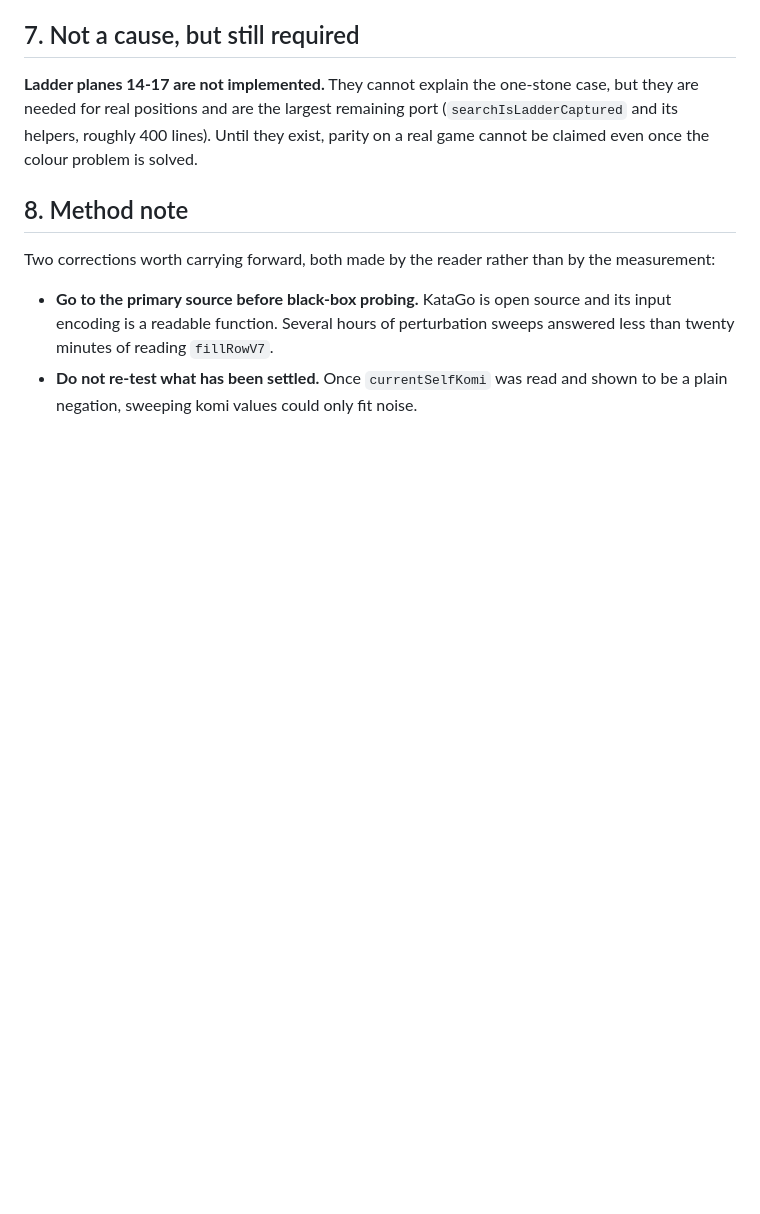
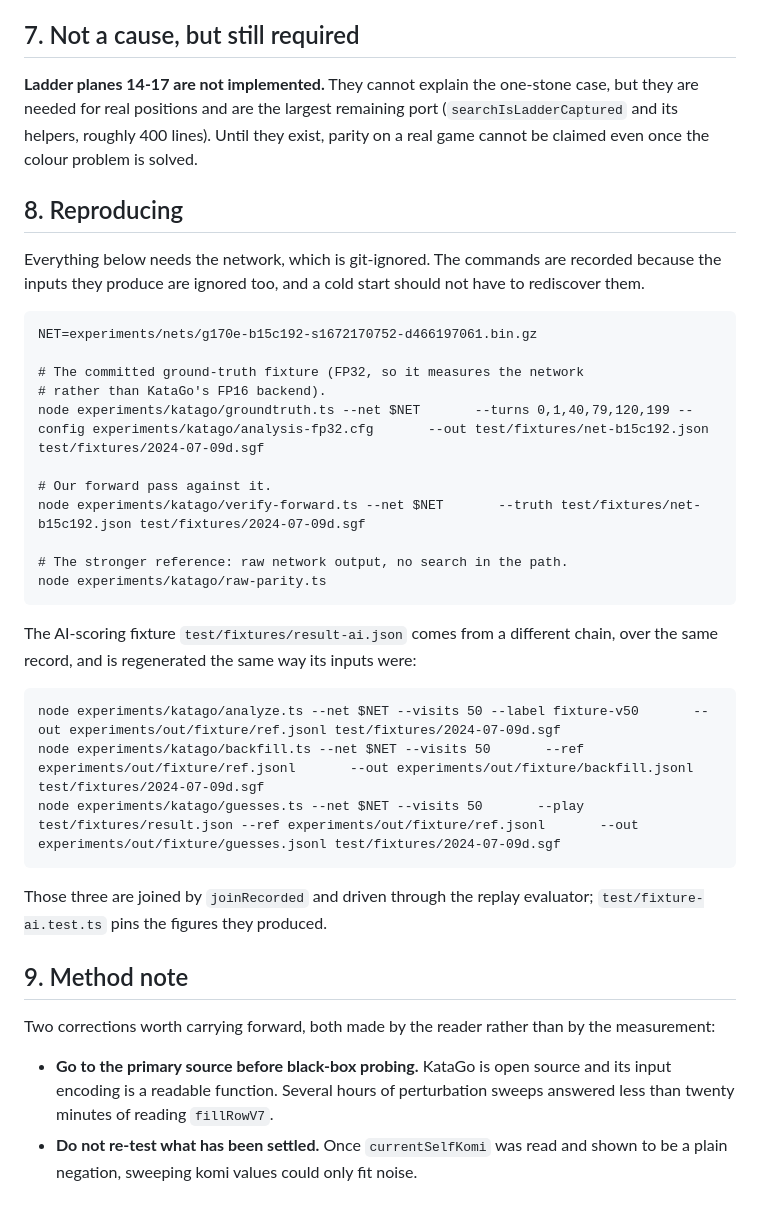
Before and after one commit to hyponymous/lituus, a Markdown page: docs/exploration-forward-pass-parity.md, the part around one of its changes. Drawn GitHub-style; blank space fills up the shorter version.

```diff
--- a/docs/exploration-forward-pass-parity.md
+++ b/docs/exploration-forward-pass-parity.md
@@ -158,7 +182,35 @@ case, but they are needed for real positions and are the largest remaining port
 (`searchIsLadderCaptured` and its helpers, roughly 400 lines). Until they exist,
 parity on a real game cannot be claimed even once the colour problem is solved.
 
-## 8. Method note
+## 8. Reproducing
+
+Everything below needs the network, which is git-ignored. The commands are
+recorded because the inputs they produce are ignored too, and a cold start
+should not have to rediscover them.
+
+    NET=experiments/nets/g170e-b15c192-s1672170752-d466197061.bin.gz
+
+    # The committed ground-truth fixture (FP32, so it measures the network
+    # rather than KataGo's FP16 backend).
+    node experiments/katago/groundtruth.ts --net $NET       --turns 0,1,40,79,120,199 --config experiments/katago/analysis-fp32.cfg       --out test/fixtures/net-b15c192.json test/fixtures/2024-07-09d.sgf
+
+    # Our forward pass against it.
+    node experiments/katago/verify-forward.ts --net $NET       --truth test/fixtures/net-b15c192.json test/fixtures/2024-07-09d.sgf
+
+    # The stronger reference: raw network output, no search in the path.
+    node experiments/katago/raw-parity.ts
+
+The AI-scoring fixture `test/fixtures/result-ai.json` comes from a different
+chain, over the same record, and is regenerated the same way its inputs were:
+
+    node experiments/katago/analyze.ts --net $NET --visits 50 --label fixture-v50       --out experiments/out/fixture/ref.jsonl test/fixtures/2024-07-09d.sgf
+    node experiments/katago/backfill.ts --net $NET --visits 50       --ref experiments/out/fixture/ref.jsonl       --out experiments/out/fixture/backfill.jsonl test/fixtures/2024-07-09d.sgf
+    node experiments/katago/guesses.ts --net $NET --visits 50       --play test/fixtures/result.json --ref experiments/out/fixture/ref.jsonl       --out experiments/out/fixture/guesses.jsonl test/fixtures/2024-07-09d.sgf
+
+Those three are joined by `joinRecorded` and driven through the replay
+evaluator; `test/fixture-ai.test.ts` pins the figures they produced.
+
+## 9. Method note
 
 Two corrections worth carrying forward, both made by the reader rather than by
 the measurement:
```
Also changed, not shown: other parts of docs/exploration-forward-pass-parity.md (+24 -0 lines).
